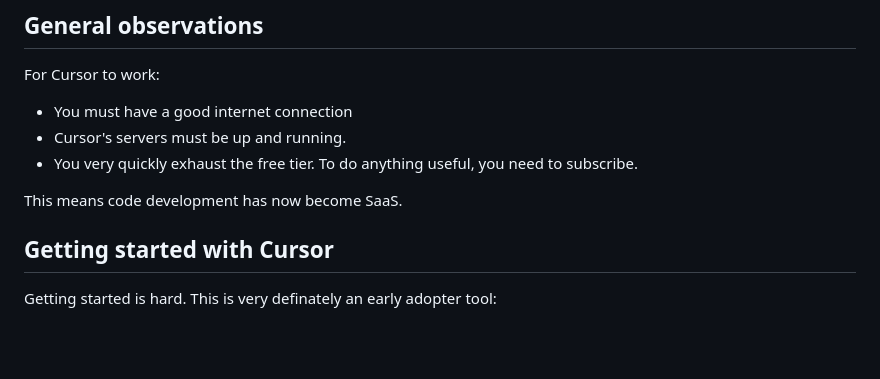
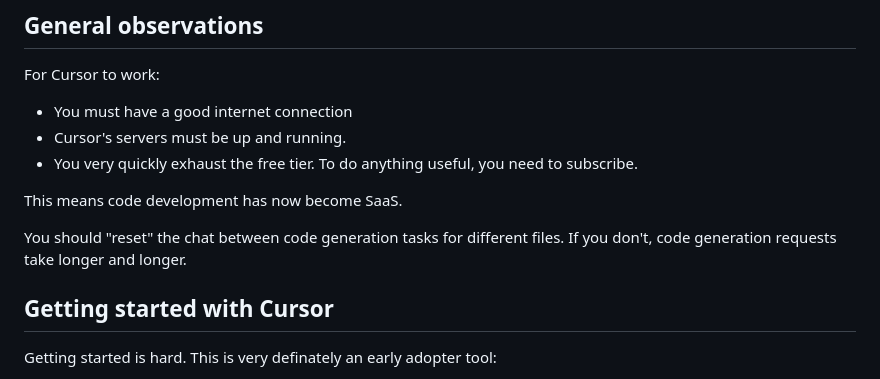
Before and after one commit to MikeWoodward/English-Football-Forecasting, a Markdown page: Code/development_comments.md, the part around the change. GitHub-like rendering; blank space fills up the shorter version.

```diff
--- a/Code/development_comments.md
+++ b/Code/development_comments.md
@@ -30,6 +30,8 @@ For Cursor to work:
 * You very quickly exhaust the free tier. To do anything useful, you need to subscribe.
 
 This means code development has now become SaaS.
+
+You should "reset" the chat between code generation tasks for different files. If you don't, code generation requests take longer and longer.
 
 ## Getting started with Cursor
 
```
